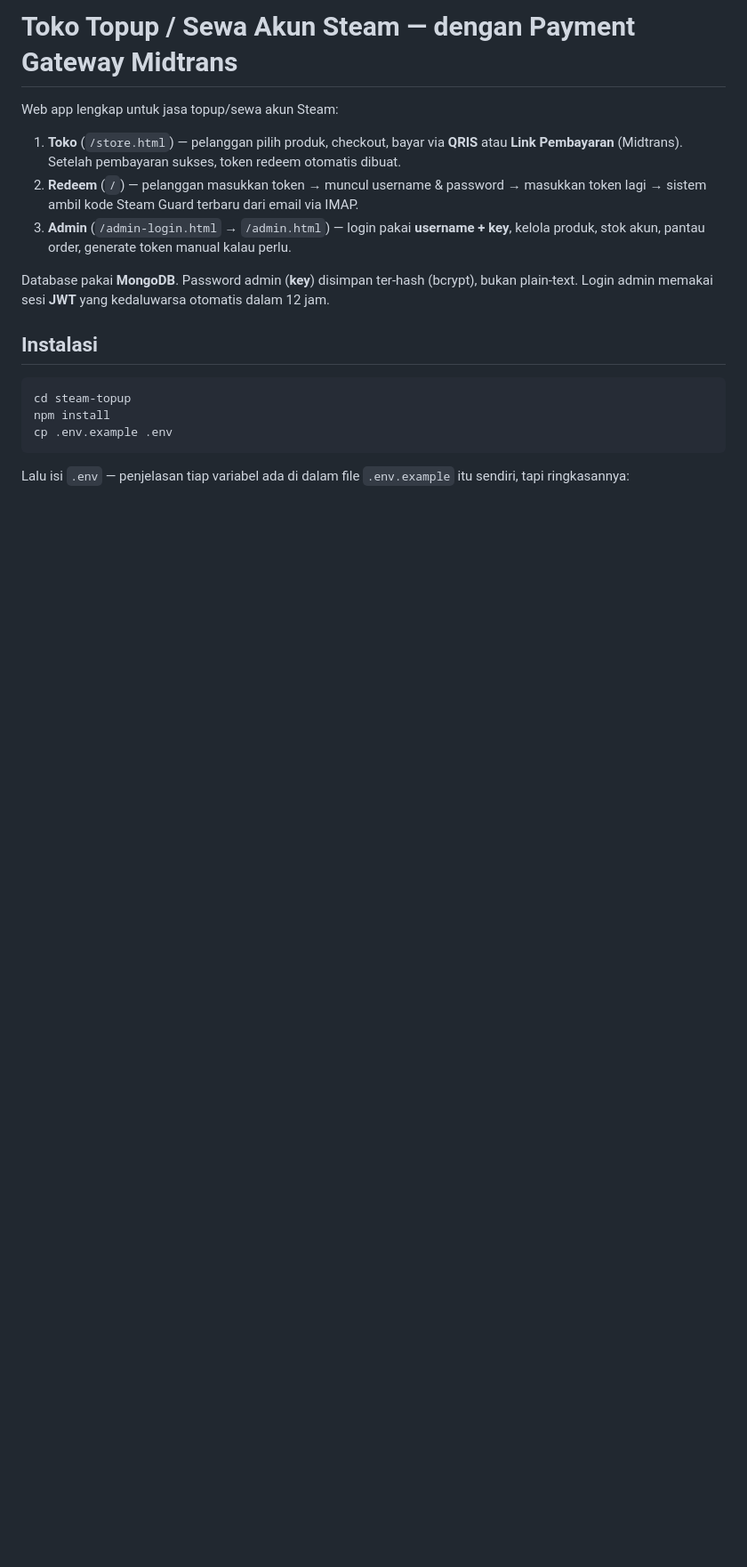
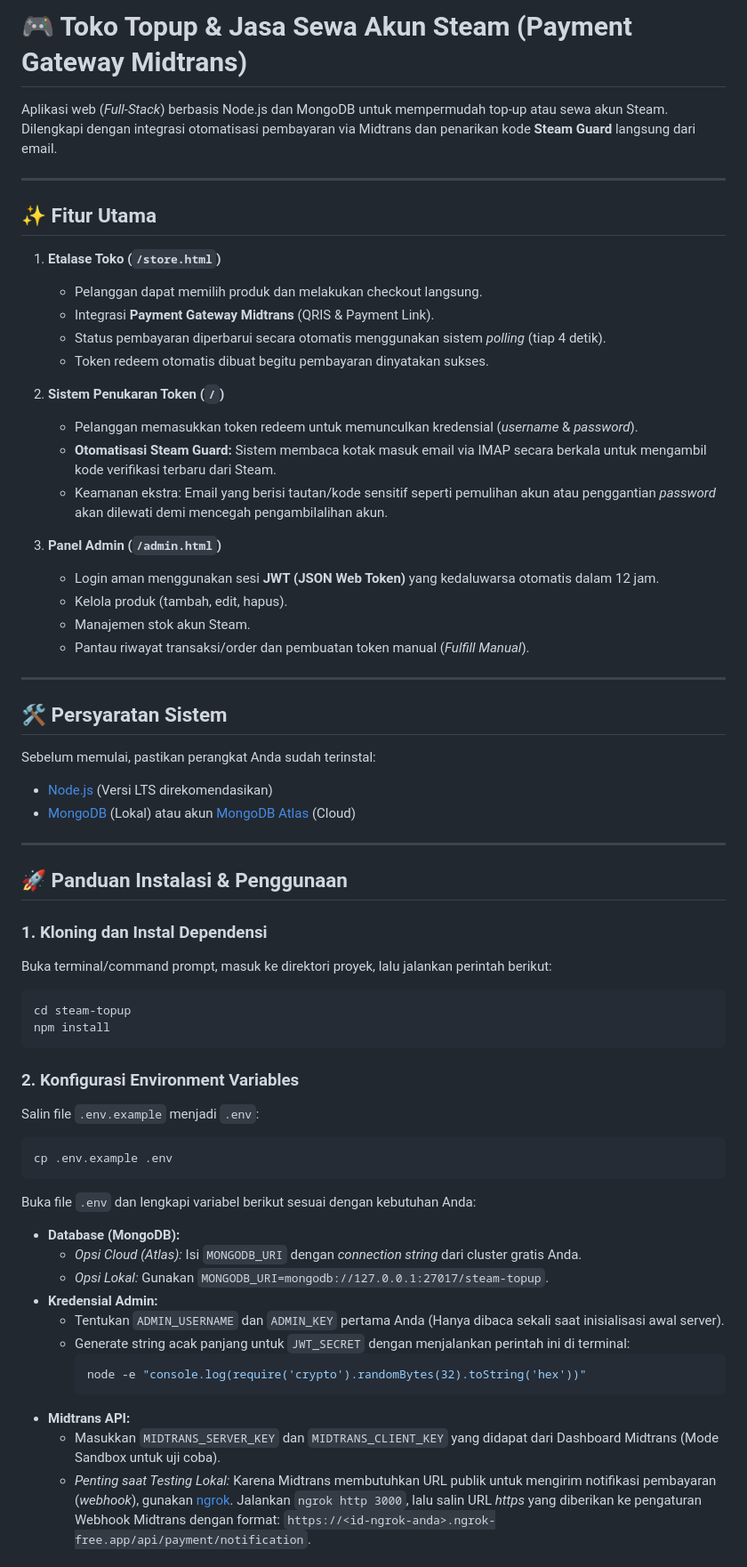
Before and after one commit to RonzzXD/steamtoptup, a Markdown page: README.md, the part around one of its changes. Shown at 89% size. GitHub-like rendering; blank space fills up the shorter version.

````diff
--- a/README.md
+++ b/README.md
@@ -1,25 +1,62 @@
-# Toko Topup / Sewa Akun Steam — dengan Payment Gateway Midtrans
+# 🎮 Toko Topup & Jasa Sewa Akun Steam (Payment Gateway Midtrans)
 
-Web app lengkap untuk jasa topup/sewa akun Steam:
+Aplikasi web (*Full-Stack*) berbasis Node.js dan MongoDB untuk mempermudah top-up atau sewa akun Steam. Dilengkapi dengan integrasi otomatisasi pembayaran via Midtrans dan penarikan kode **Steam Guard** langsung dari email.
 
-1. **Toko** (`/store.html`) — pelanggan pilih produk, checkout, bayar via **QRIS** atau
-   **Link Pembayaran** (Midtrans). Setelah pembayaran sukses, token redeem otomatis dibuat.
-2. **Redeem** (`/`) — pelanggan masukkan token → muncul username & password → masukkan
-   token lagi → sistem ambil kode Steam Guard terbaru dari email via IMAP.
-3. **Admin** (`/admin-login.html` → `/admin.html`) — login pakai **username + key**,
-   kelola produk, stok akun, pantau order, generate token manual kalau perlu.
+---
 
-Database pakai **MongoDB**. Password admin (**key**) disimpan ter-hash (bcrypt), bukan
-plain-text. Login admin memakai sesi **JWT** yang kedaluwarsa otomatis dalam 12 jam.
+## ✨ Fitur Utama
 
-## Instalasi
+1. **Etalase Toko (`/store.html`)**
+   * Pelanggan dapat memilih produk dan melakukan checkout langsung.
+   * Integrasi **Payment Gateway Midtrans** (QRIS & Payment Link).
+   * Status pembayaran diperbarui secara otomatis menggunakan sistem *polling* (tiap 4 detik).
+   * Token redeem otomatis dibuat begitu pembayaran dinyatakan sukses.
 
+2. **Sistem Penukaran Token (`/`)**
+   * Pelanggan memasukkan token redeem untuk memunculkan kredensial (*username* & *password*).
+   * **Otomatisasi Steam Guard:** Sistem membaca kotak masuk email via IMAP secara berkala untuk mengambil kode verifikasi terbaru dari Steam.
+   * Keamanan ekstra: Email yang berisi tautan/kode sensitif seperti pemulihan akun atau penggantian *password* akan dilewati demi mencegah pengambilalihan akun.
+
+3. **Panel Admin (`/admin.html`)**
+   * Login aman menggunakan sesi **JWT (JSON Web Token)** yang kedaluwarsa otomatis dalam 12 jam.
+   * Kelola produk (tambah, edit, hapus).
+   * Manajemen stok akun Steam.
+   * Pantau riwayat transaksi/order dan pembuatan token manual (*Fulfill Manual*).
+---
+
+## 🛠️ Persyaratan Sistem
+
+Sebelum memulai, pastikan perangkat Anda sudah terinstal:
+* [Node.js](https://nodejs.org) (Versi LTS direkomendasikan)
+* [MongoDB](https://mongodb.com) (Lokal) atau akun [MongoDB Atlas](https://mongodb.com) (Cloud)
+
+---
+## 🚀 Panduan Instalasi & Penggunaan
+
+### 1. Kloning dan Instal Dependensi
+Buka terminal/command prompt, masuk ke direktori proyek, lalu jalankan perintah berikut:
 ```bash
 cd steam-topup
 npm install
+```
+
+### 2. Konfigurasi Environment Variables
+Salin file `.env.example` menjadi `.env`:
+```bash
 cp .env.example .env
 ```
+Buka file `.env` dan lengkapi variabel berikut sesuai dengan kebutuhan Anda:
 
-Lalu isi `.env` — penjelasan tiap variabel ada di dalam file `.env.example` itu sendiri,
-tapi ringkasannya:
+*   **Database (MongoDB):**
+    *   *Opsi Cloud (Atlas):* Isi `MONGODB_URI` dengan *connection string* dari cluster gratis Anda.
+    *   *Opsi Lokal:* Gunakan `MONGODB_URI=mongodb://127.0.0.1:27017/steam-topup`.
+*   **Kredensial Admin:**
+    *   Tentukan `ADMIN_USERNAME` dan `ADMIN_KEY` pertama Anda (Hanya dibaca sekali saat inisialisasi awal server).
+    *   Generate string acak panjang untuk `JWT_SECRET` dengan menjalankan perintah ini di terminal:
+        ```bash
+        node -e "console.log(require('crypto').randomBytes(32).toString('hex'))"
+        ```
+*   **Midtrans API:**
+    *   Masukkan `MIDTRANS_SERVER_KEY` dan `MIDTRANS_CLIENT_KEY` yang didapat dari Dashboard Midtrans (Mode Sandbox untuk uji coba).
+    *   *Penting saat Testing Lokal:* Karena Midtrans membutuhkan URL publik untuk mengirim notifikasi pembayaran (*webhook*), gunakan [ngrok](https://ngrok.com). Jalankan `ngrok http 3000`, lalu salin URL *https* yang diberikan ke pengaturan Webhook Midtrans dengan format: `https://<id-ngrok-anda>.ngrok-free.app/api/payment/notification`.
 
````
Also changed, not shown: other parts of README.md (+24 -126 lines).
